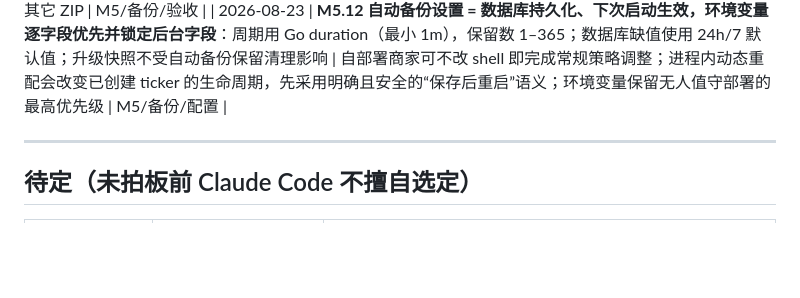
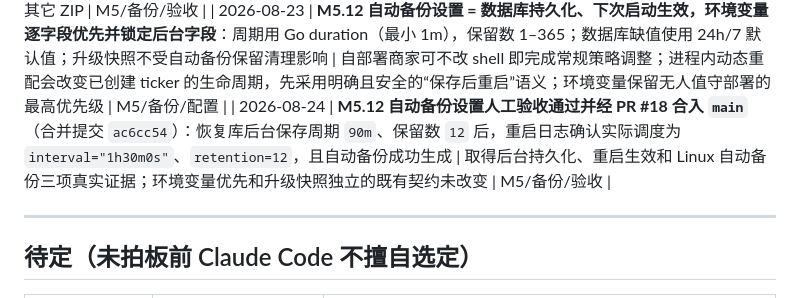
Before and after one commit to kartwo/kartwo, a Markdown page: DECISIONS.md, the part around the change. Rendered like a GitHub page; blank space fills up the shorter version.

Commit message:
docs(m5): record backup settings acceptance

```diff
--- a/DECISIONS.md
+++ b/DECISIONS.md
@@ -168,6 +168,7 @@
 | 2026-08-23 | **M5.11 保护点诊断仅统计两类程序命名 ZIP**：`kartwo-backup-*.zip` 与 `kartwo-upgrade-*.zip`；展示数量、合计字节与文件修改时间，手工导出、临时上传文件及未知文件一律排除 | 诊断必须反映可由本程序负责的自动备份与升级保护点，不能把用户临时文件混入或伪造成可恢复副本；目录不存在是新实例的正常状态 | M5/备份/可观测性 |
 | 2026-08-23 | **M5.11 人工验收通过并经 PR #16 合入 `main`**（合并提交 `ae7be5a`）：恢复库命令行列出自动备份 5 份、升级快照 1 份，后台诊断页同样显示 `5 / 1 / 138 KB` | 命令行文件系统事实与后台展示相互印证，确认诊断不会漏计或混入其它 ZIP | M5/备份/验收 |
 | 2026-08-23 | **M5.12 自动备份设置 = 数据库持久化、下次启动生效，环境变量逐字段优先并锁定后台字段**：周期用 Go duration（最小 1m），保留数 1–365；数据库缺值使用 24h/7 默认值；升级快照不受自动备份保留清理影响 | 自部署商家可不改 shell 即完成常规策略调整；进程内动态重配会改变已创建 ticker 的生命周期，先采用明确且安全的“保存后重启”语义；环境变量保留无人值守部署的最高优先级 | M5/备份/配置 |
+| 2026-08-24 | **M5.12 自动备份设置人工验收通过并经 PR #18 合入 `main`**（合并提交 `ac6cc54`）：恢复库后台保存周期 `90m`、保留数 `12` 后，重启日志确认实际调度为 `interval="1h30m0s"`、`retention=12`，且自动备份成功生成 | 取得后台持久化、重启生效和 Linux 自动备份三项真实证据；环境变量优先和升级快照独立的既有契约未改变 | M5/备份/验收 |
 
 ---
 
```
